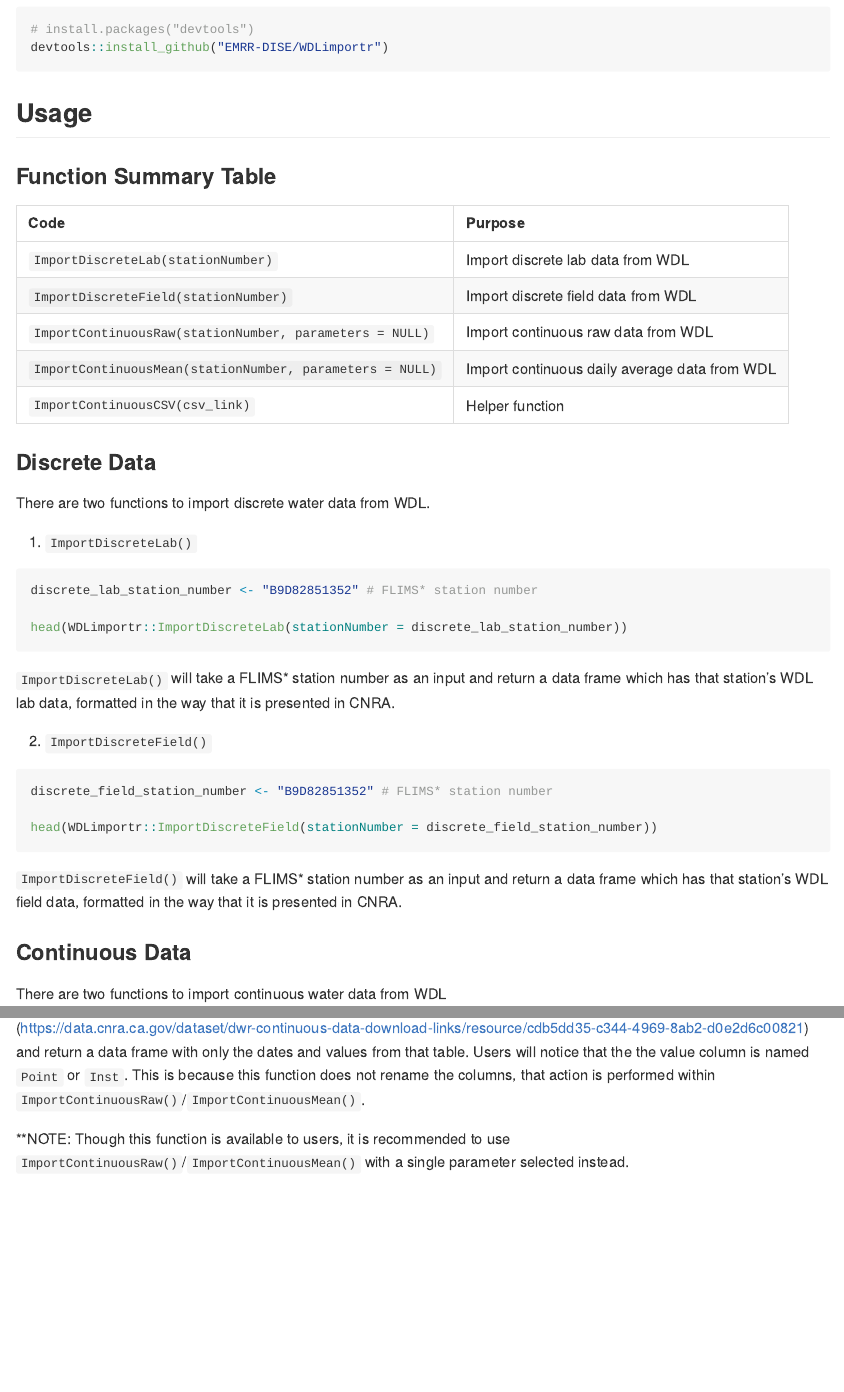
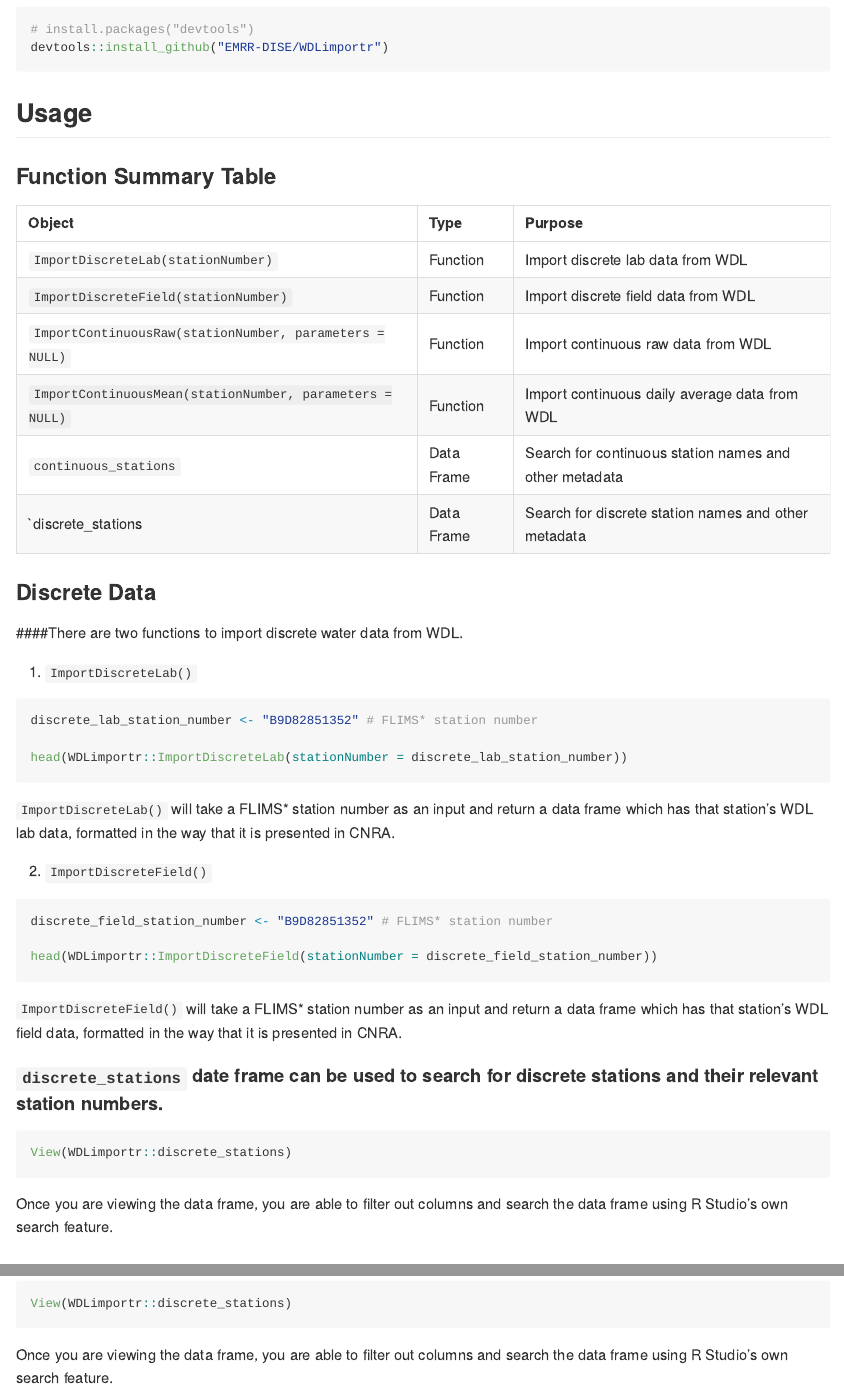
Before and after one commit to EMRR-DISE/WDLimportr, an R Markdown document (README.Rmd): the page in a window 1100 px wide, from 550 px down, and a second part further down, joined at a grey line. The pictures show the output file README.md that the author committed with the source, drawn offline in the style of GitHub; long lines of code are wrapped.

Commit message:
updating readme

````diff
--- a/README.Rmd
+++ b/README.Rmd
@@ -46,8 +46,9 @@ library(WDLimportr)
 ```
 
 ```{r echo = FALSE, results = TRUE}
-Code  <- c("`ImportDiscreteLab(stationNumber)`",
+Object  <- c("`ImportDiscreteLab(stationNumber)`",
            "`ImportDiscreteField(stationNumber)`",
            "`ImportContinuousRaw(stationNumber, parameters = NULL)`",
            "`ImportContinuousMean(stationNumber, parameters = NULL)`",
-           "`ImportContinuousCSV(csv_link)`")
+           "`continuous_stations`",
+           "`discrete_stations")
@@ -54,14 +59,17 @@ Code  <- c("`ImportDiscreteLab(stationNumber)`",
+          "Data Frame",
+          "Data Frame")
 Purpose <- c("Import discrete lab data from WDL",
              "Import discrete field data from WDL",
              "Import continuous raw data from WDL",
              "Import continuous daily average data from WDL",
-             "Helper function")
-d <- data.frame(Code, Purpose)
+             "Search for continuous station names and other metadata",
+             "Search for discrete station names and other metadata")
+d <- data.frame(Object, Type, Purpose)
 knitr::kable(d)
 ```
 
 ### Discrete Data
-There are two functions to import discrete water data from WDL.
+####There are two functions to import discrete water data from WDL.
 
 1. `ImportDiscreteLab()`
 ```{r eval=FALSE}
@@ -80,6 +88,14 @@ head(WDLimportr::ImportDiscreteField(stationNumber = discrete_field_station_numb
 ```
 
 `ImportDiscreteField()` will take a FLIMS* station number as an input and return a data frame which has that station's WDL field data, formatted in the way that it is presented in CNRA.
+
+#### `discrete_stations` date frame can be used to search for discrete stations and their relevant station numbers.
+
+```{r eval=FALSE}
+View(WDLimportr::discrete_stations)
+```
+
+Once you are viewing the data frame, you are able to filter out columns and search the data frame using R Studio's own search feature.
 
 ### Continuous Data
 There are two functions to import continuous water data from WDL
@@ -123 +137,2 @@ There is one helper function that can be used by the user, but is intended to be
 ```{r eval=FALSE}
+View(WDLimportr::discrete_stations)
@@ -127,5 +139,3 @@ head(WDLimportr::ImportContinuousCSV(csv_link = CNRA_CSV_link))
 ```
 
-`ImportContinuousCSV()` will take a CSV link from the Station-Trace links to time-series downloads table (https://data.cnra.ca.gov/dataset/dwr-continuous-data-download-links/resource/cdb5dd35-c344-4969-8ab2-d0e2d6c00821) and return a data frame with only the dates and values from that table. Users will notice that the the value column is named `Point` or `Inst`. This is because this function does not rename the columns, that action is performed within `ImportContinuousRaw()`/`ImportContinuousMean()`.
-
-**NOTE: Though this function is available to users, it is recommended to use `ImportContinuousRaw()`/`ImportContinuousMean()` with a single parameter selected instead.
+Once you are viewing the data frame, you are able to filter out columns and search the data frame using R Studio's own search feature.
````
Also changed, not shown: README.md, README.Rmd (11 more changed lines), 1 other file.
